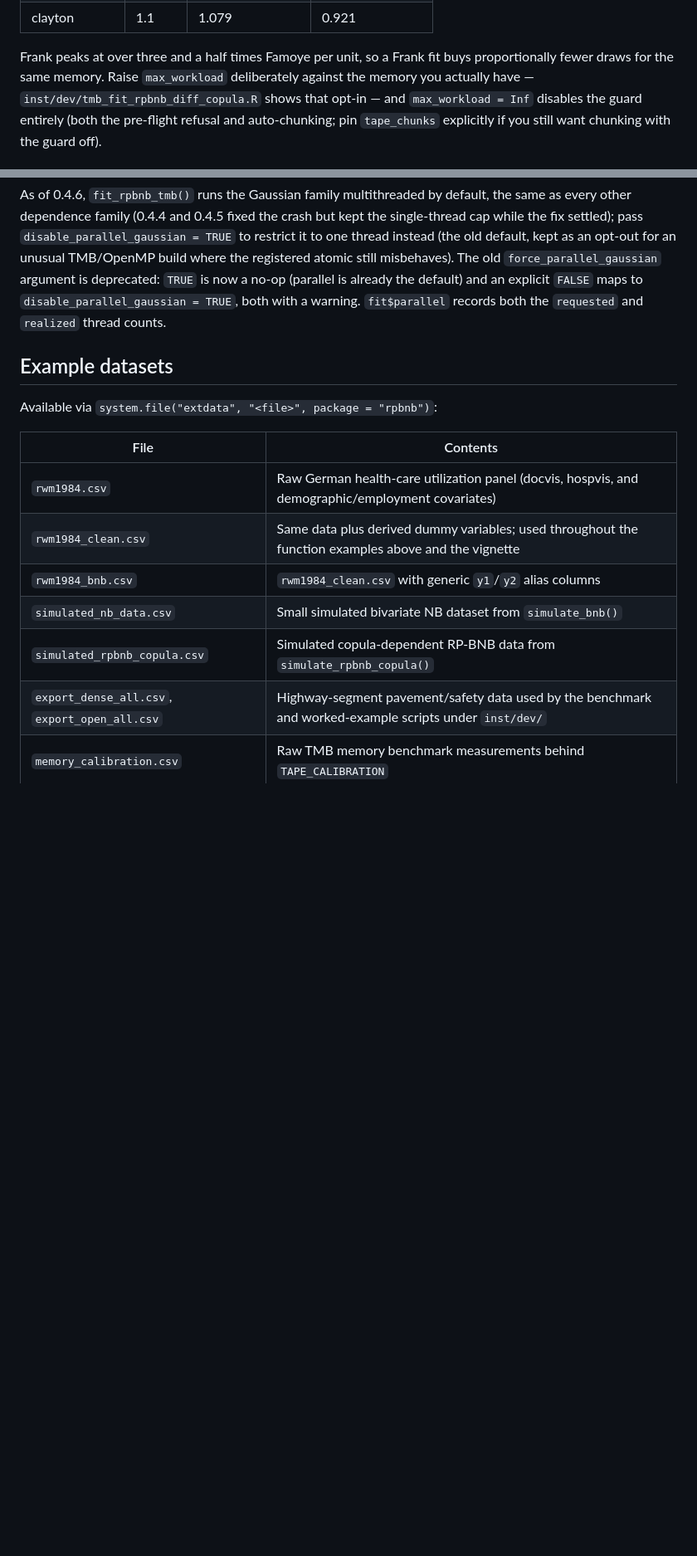
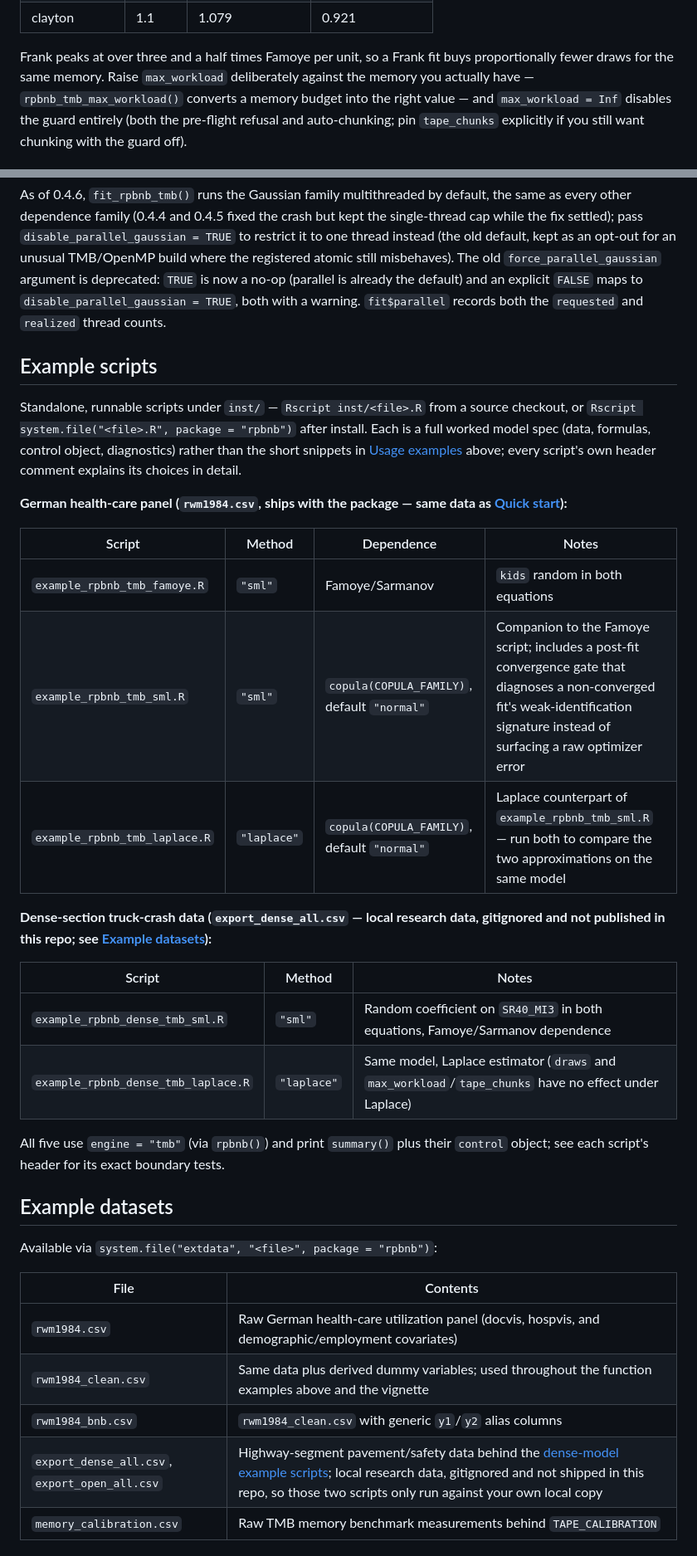
Before and after one commit to wonstran/rpbnb, a Markdown page: README.md, 2 parts joined by grey strips. Shown at 83% size. GitHub-like rendering; blank space fills up the shorter version.

Commit message:
docs: document the inst/ example scripts, fix dangling inst/dev links
Add an "Example scripts" section describing all five standalone scripts
under inst/ (data, method, dependence, what each demonstrates) and link
it from the dataset table. Also repoints two README passages that named
inst/dev/tmb_fit_rpbnb_diff_copula.R and generically "the benchmark and
worked-example scripts under inst/dev/" -- both went stale once that
directory was pruned -- at the still-existing rpbnb_tmb_max_workload()
and the new example-scripts section instead. Drops the dataset-table rows
for simulated_nb_data.csv/simulated_rpbnb_copula.csv, which the cleanup
correctly removed (simulate_bnb()/simulate_rpbnb_copula() generate their
own data and never read those files).

Co-Authored-By: Claude Sonnet 5 <noreply@anthropic.com>

```diff
--- a/README.md
+++ b/README.md
@@ -468,8 +469,8 @@ enough to matter.
 
 Frank peaks at over three and a half times Famoye per unit, so a Frank fit buys
 proportionally fewer draws for the same memory. Raise `max_workload`
-deliberately against the memory you actually have —
-`inst/dev/tmb_fit_rpbnb_diff_copula.R` shows that opt-in — and `max_workload = Inf`
+deliberately against the memory you actually have — `rpbnb_tmb_max_workload()`
+converts a memory budget into the right value — and `max_workload = Inf`
 disables the guard entirely (both the pre-flight refusal and auto-chunking;
 pin `tape_chunks` explicitly if you still want chunking with the guard off).
 
@@ -504,6 +505,35 @@ old `force_parallel_gaussian` argument is deprecated: `TRUE` is now a no-op
 `disable_parallel_gaussian = TRUE`, both with a warning. `fit$parallel`
 records both the `requested` and `realized` thread counts.
 
+## Example scripts
+
+Standalone, runnable scripts under `inst/` — `Rscript inst/<file>.R` from a
+source checkout, or `Rscript system.file("<file>.R", package = "rpbnb")` after
+install. Each is a full worked model spec (data, formulas, control object,
+diagnostics) rather than the short snippets in [Usage examples](#usage-examples)
+above; every script's own header comment explains its choices in detail.
+
+**German health-care panel (`rwm1984.csv`, ships with the package — same data
+as [Quick start](#quick-start)):**
+
+| Script | Method | Dependence | Notes |
+| --- | --- | --- | --- |
+| `example_rpbnb_tmb_famoye.R` | `"sml"` | Famoye/Sarmanov | `kids` random in both equations |
+| `example_rpbnb_tmb_sml.R` | `"sml"` | `copula(COPULA_FAMILY)`, default `"normal"` | Companion to the Famoye script; includes a post-fit convergence gate that diagnoses a non-converged fit's weak-identification signature instead of surfacing a raw optimizer error |
+| `example_rpbnb_tmb_laplace.R` | `"laplace"` | `copula(COPULA_FAMILY)`, default `"normal"` | Laplace counterpart of `example_rpbnb_tmb_sml.R` — run both to compare the two approximations on the same model |
+
+**Dense-section truck-crash data (`export_dense_all.csv` — local research
+data, gitignored and not published in this repo; see
+[Example datasets](#example-datasets)):**
+
+| Script | Method | Notes |
+| --- | --- | --- |
+| `example_rpbnb_dense_tmb_sml.R` | `"sml"` | Random coefficient on `SR40_MI3` in both equations, Famoye/Sarmanov dependence |
+| `example_rpbnb_dense_tmb_laplace.R` | `"laplace"` | Same model, Laplace estimator (`draws` and `max_workload`/`tape_chunks` have no effect under Laplace) |
+
+All five use `engine = "tmb"` (via `rpbnb()`) and print `summary()` plus their
+`control` object; see each script's header for its exact boundary tests.
+
 ## Example datasets
 
 Available via `system.file("extdata", "<file>", package = "rpbnb")`:
@@ -513,9 +543,7 @@ Available via `system.file("extdata", "<file>", package = "rpbnb")`:
 | `rwm1984.csv` | Raw German health-care utilization panel (docvis, hospvis, and demographic/employment covariates) |
 | `rwm1984_clean.csv` | Same data plus derived dummy variables; used throughout the function examples above and the vignette |
 | `rwm1984_bnb.csv` | `rwm1984_clean.csv` with generic `y1`/`y2` alias columns |
-| `simulated_nb_data.csv` | Small simulated bivariate NB dataset from `simulate_bnb()` |
-| `simulated_rpbnb_copula.csv` | Simulated copula-dependent RP-BNB data from `simulate_rpbnb_copula()` |
-| `export_dense_all.csv`, `export_open_all.csv` | Highway-segment pavement/safety data used by the benchmark and worked-example scripts under `inst/dev/` |
+| `export_dense_all.csv`, `export_open_all.csv` | Highway-segment pavement/safety data behind the [dense-model example scripts](#example-scripts); local research data, gitignored and not shipped in this repo, so those two scripts only run against your own local copy |
 | `memory_calibration.csv` | Raw TMB memory benchmark measurements behind `TAPE_CALIBRATION` |
 
 ## Documentation
```
Also changed, not shown: other parts of README.md (+1 -0 lines).
